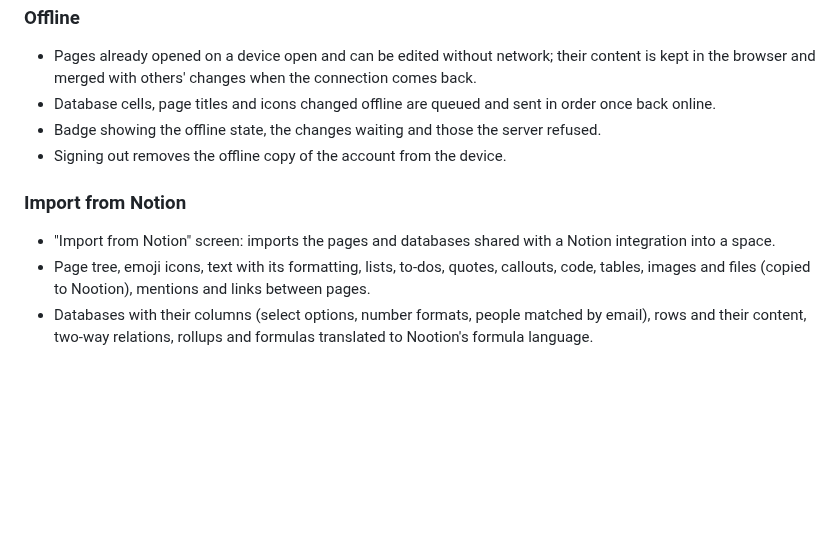
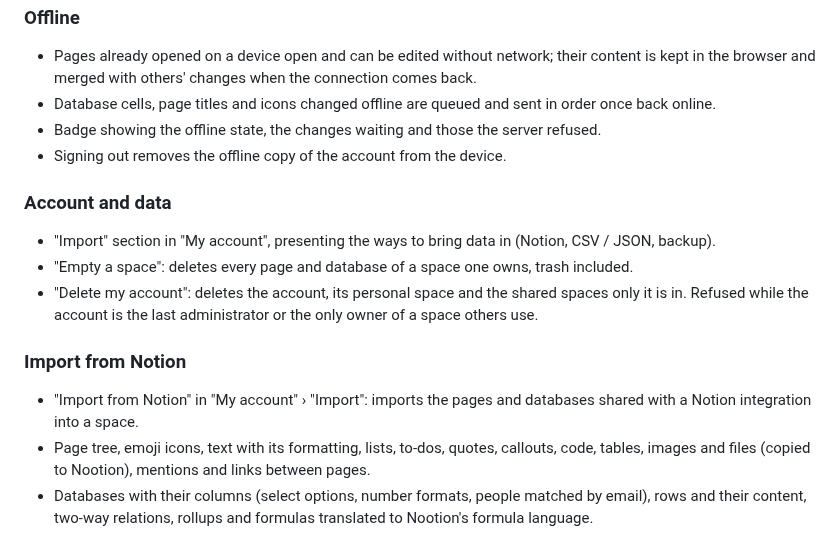
Before and after one commit to btronquo/Nootion, a Markdown page: CHANGELOG.md, the part around the change. Rendered like a GitHub page; blank space fills up the shorter version.

```diff
--- a/CHANGELOG.md
+++ b/CHANGELOG.md
@@ -22,9 +22,16 @@ The format follows [Keep a Changelog](https://keepachangelog.com/en/1.1.0/) and
 - Badge showing the offline state, the changes waiting and those the server refused.
 - Signing out removes the offline copy of the account from the device.
 
+### Account and data
+
+- "Import" section in "My account", presenting the ways to bring data in (Notion, CSV / JSON, backup).
+- "Empty a space": deletes every page and database of a space one owns, trash included.
+- "Delete my account": deletes the account, its personal space and the shared spaces only it is in.
+  Refused while the account is the last administrator or the only owner of a space others use.
+
 ### Import from Notion
 
-- "Import from Notion" screen: imports the pages and databases shared with a Notion integration into a space.
+- "Import from Notion" in "My account" › "Import": imports the pages and databases shared with a Notion integration into a space.
 - Page tree, emoji icons, text with its formatting, lists, to-dos, quotes, callouts, code, tables, images and files
   (copied to Nootion), mentions and links between pages.
 - Databases with their columns (select options, number formats, people matched by email), rows and their content,
```
Also changed, not shown: README.md (+1 -1 lines), docs/DEPLOYMENT.md (+1 -1 lines), undefined/dbg11.png (added), undefined/s11-1-en.png (added), 11 other files.
